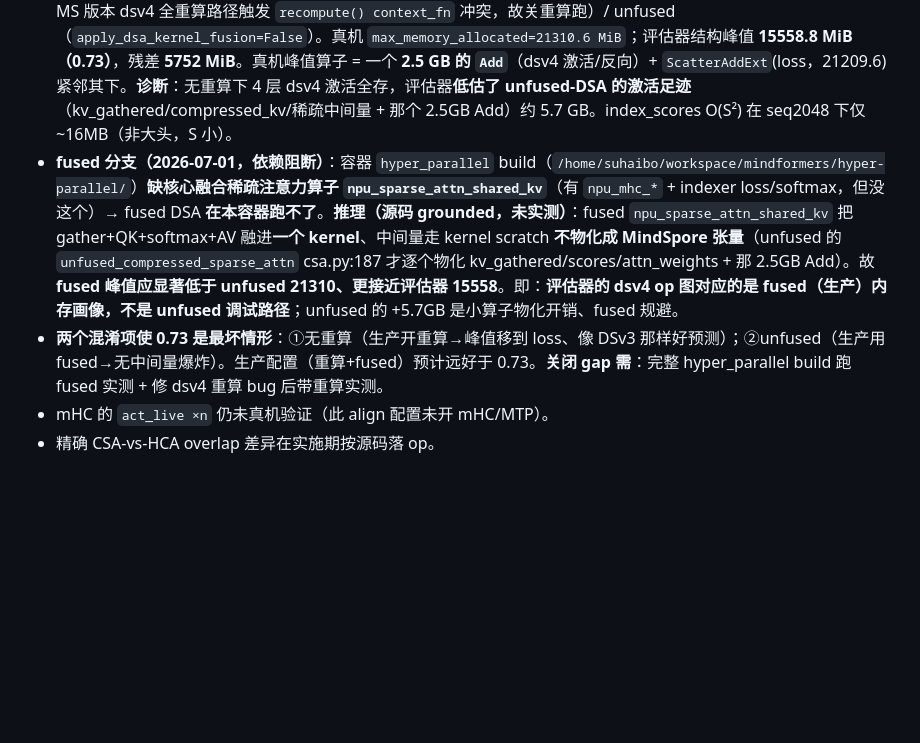
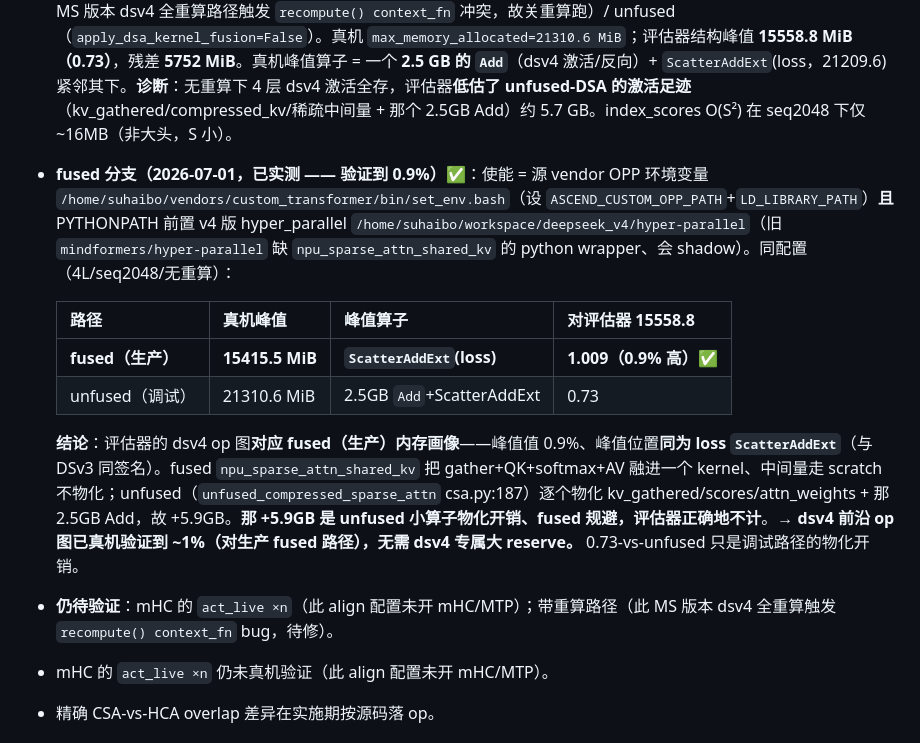
Before and after one commit to suhaibo666/autoparallel, a Markdown page: specs/2026-07-01-unified-llm-modelspec-design.md, the part around the change. GitHub-like rendering; blank space fills up the shorter version.

Commit message:
realmachine(dsv4): fused 跑通 —— dsv4 op 图对生产(fused)路径验证到 0.9%
使能 fused = vendor OPP env(custom_transformer/bin/set_env.bash) + PYTHONPATH 前置
v4 版 hyper_parallel(旧的缺 npu_sparse_attn_shared_kv wrapper、会 shadow)。

三方定论(同 4L/seq2048/无重算):
- fused(生产) 15415.5 MiB, 峰值算子 ScatterAddExt(loss) → 对评估器 15558.8 = 1.009(0.9%)✅
- unfused(调试) 21310.6, 2.5GB Add+ScatterAddExt → 0.73
评估器 dsv4 op 图对应 fused 生产画像(峰值值+位置同 loss ScatterAddExt,与 DSv3 同签名);
unfused +5.9GB 是小算子物化开销、fused 规避、评估器正确不计。无需 dsv4 专属大 reserve。

Co-Authored-By: Claude Opus 4.8 (1M context) <noreply@anthropic.com>

```diff
--- a/specs/2026-07-01-unified-llm-modelspec-design.md
+++ b/specs/2026-07-01-unified-llm-modelspec-design.md
@@ -266,7 +266,14 @@ config：`loss_type`、`chunk_loss_num`。
 ## 14. 非目标 / 已知取舍
 - 数值项（router score/aux-loss/dropout/init/eps）不建模——不改内存结构。
 - **dsv4_hybrid 首个真机锚点（2026-07-01）**：DSv4 缩层 4L / seq2048 / heads64 / v_head512 / FSDP-2 / **无重算**（该 MS 版本 dsv4 全重算路径触发 `recompute() context_fn` 冲突，故关重算跑）/ unfused（`apply_dsa_kernel_fusion=False`）。真机 `max_memory_allocated=21310.6 MiB`；评估器结构峰值 **15558.8 MiB（0.73）**，残差 **5752 MiB**。真机峰值算子 = 一个 **2.5 GB 的 `Add`**（dsv4 激活/反向）+ `ScatterAddExt`(loss，21209.6) 紧邻其下。**诊断**：无重算下 4 层 dsv4 激活全存，评估器**低估了 unfused-DSA 的激活足迹**（kv_gathered/compressed_kv/稀疏中间量 + 那个 2.5GB Add）约 5.7 GB。index_scores O(S²) 在 seq2048 下仅 ~16MB（非大头，S 小）。
-- **fused 分支（2026-07-01，依赖阻断）**：容器 `hyper_parallel` build（`/home/suhaibo/workspace/mindformers/hyper-parallel/`）**缺核心融合稀疏注意力算子 `npu_sparse_attn_shared_kv`**（有 `npu_mhc_*` + indexer loss/softmax，但没这个）→ fused DSA **在本容器跑不了**。**推理（源码 grounded，未实测）**：fused `npu_sparse_attn_shared_kv` 把 gather+QK+softmax+AV 融进**一个 kernel**、中间量走 kernel scratch **不物化成 MindSpore 张量**（unfused 的 `unfused_compressed_sparse_attn` csa.py:187 才逐个物化 kv_gathered/scores/attn_weights + 那 2.5GB Add）。故 **fused 峰值应显著低于 unfused 21310、更接近评估器 15558**。即：**评估器的 dsv4 op 图对应的是 fused（生产）内存画像，不是 unfused 调试路径**；unfused 的 +5.7GB 是小算子物化开销、fused 规避。
-- **两个混淆项使 0.73 是最坏情形**：①无重算（生产开重算→峰值移到 loss、像 DSv3 那样好预测）；②unfused（生产用 fused→无中间量爆炸）。生产配置（重算+fused）预计远好于 0.73。**关闭 gap 需**：完整 hyper_parallel build 跑 fused 实测 + 修 dsv4 重算 bug 后带重算实测。
+- **fused 分支（2026-07-01，已实测 —— 验证到 0.9%）✅**：使能 = 源 vendor OPP 环境变量 `/home/suhaibo/vendors/custom_transformer/bin/set_env.bash`（设 `ASCEND_CUSTOM_OPP_PATH`+`LD_LIBRARY_PATH`）**且** PYTHONPATH 前置 v4 版 hyper_parallel `/home/suhaibo/workspace/deepseek_v4/hyper-parallel`（旧 `mindformers/hyper-parallel` 缺 `npu_sparse_attn_shared_kv` 的 python wrapper、会 shadow）。同配置（4L/seq2048/无重算）：
+
+  | 路径 | 真机峰值 | 峰值算子 | 对评估器 15558.8 |
+  |---|---|---|---|
+  | **fused（生产）** | **15415.5 MiB** | **`ScatterAddExt`(loss)** | **1.009（0.9% 高）✅** |
+  | unfused（调试） | 21310.6 MiB | 2.5GB `Add`+ScatterAddExt | 0.73 |
+
+  **结论**：评估器的 dsv4 op 图**对应 fused（生产）内存画像**——峰值值 0.9%、峰值位置**同为 loss `ScatterAddExt`**（与 DSv3 同签名）。fused `npu_sparse_attn_shared_kv` 把 gather+QK+softmax+AV 融进一个 kernel、中间量走 scratch 不物化；unfused（`unfused_compressed_sparse_attn` csa.py:187）逐个物化 kv_gathered/scores/attn_weights + 那 2.5GB Add，故 +5.9GB。**那 +5.9GB 是 unfused 小算子物化开销、fused 规避，评估器正确地不计**。→ **dsv4 前沿 op 图已真机验证到 ~1%（对生产 fused 路径），无需 dsv4 专属大 reserve。** 0.73-vs-unfused 只是调试路径的物化开销。
+- **仍待验证**：mHC 的 `act_live ×n`（此 align 配置未开 mHC/MTP）；带重算路径（此 MS 版本 dsv4 全重算触发 `recompute() context_fn` bug，待修）。
 - mHC 的 `act_live ×n` 仍未真机验证（此 align 配置未开 mHC/MTP）。
 - 精确 CSA-vs-HCA overlap 差异在实施期按源码落 op。
```
Also changed, not shown: 1 other file.
